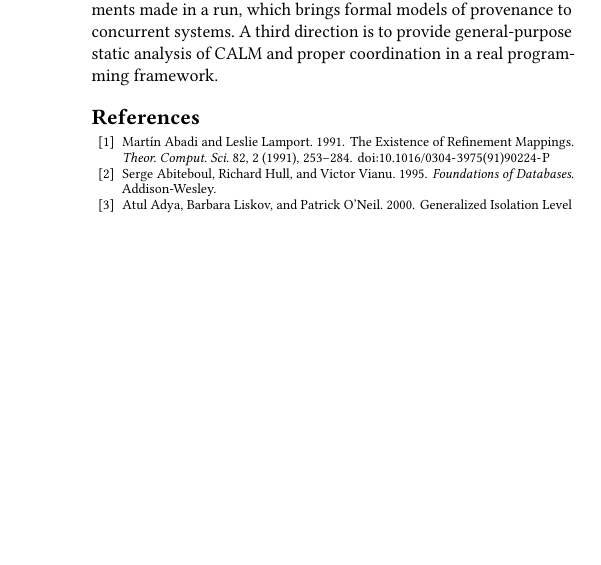
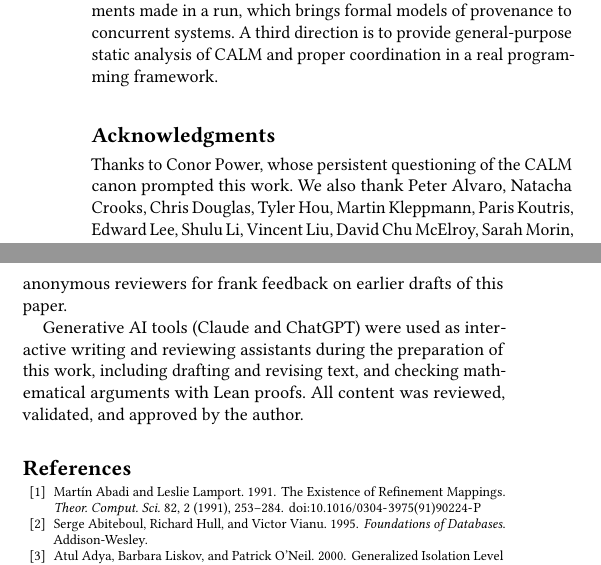
Before and after one commit to jhellerstein/coord-criterion, a LaTeX document (cidr.tex): part of one column of page 12 of 13 before the commit and two parts of the columns of page 12 of 13 after it, the two joined at a grey line, cut so that both start at the same text, the shorter picture padded with empty space. Compiled offline with pdfLaTeX.

Commit message:
polish intro and acks

```diff
--- a/cidr.tex
+++ b/cidr.tex
@@ -1742,6 +1744,19 @@ the commitments made in a run, which brings formal models of provenance to
 concurrent systems. A third direction is to provide general-purpose static
 analysis of CALM and proper coordination in a real programming framework.
 
+\begin{acks}
+Thanks to Conor Power, whose persistent questioning of the CALM canon prompted this work.
+We also thank Peter Alvaro, Natacha Crooks, Chris Douglas, Tyler Hou, Martin
+Kleppmann, Paris Koutris, Edward Lee, Shulu Li, Vincent Liu, David Chu McElroy,
+Sarah Morin, and Dan Suciu for helpful feedback. Many thanks are due to the
+anonymous reviewers for frank feedback on earlier drafts of this paper.
+
+Generative AI tools (Claude and ChatGPT) were used as interactive writing and
+reviewing assistants during the preparation of this work, including drafting
+and revising text, and checking mathematical arguments with Lean proofs.  All
+content was reviewed, validated, and approved by the author.
+\end{acks}
+
 \bibliographystyle{ACM-Reference-Format}
 \bibliography{references,cidr-extra}
 
```
Also changed, not shown: appendices/additional-applications.tex (+5 -3 lines), cidr.tex (8 more changed lines).
